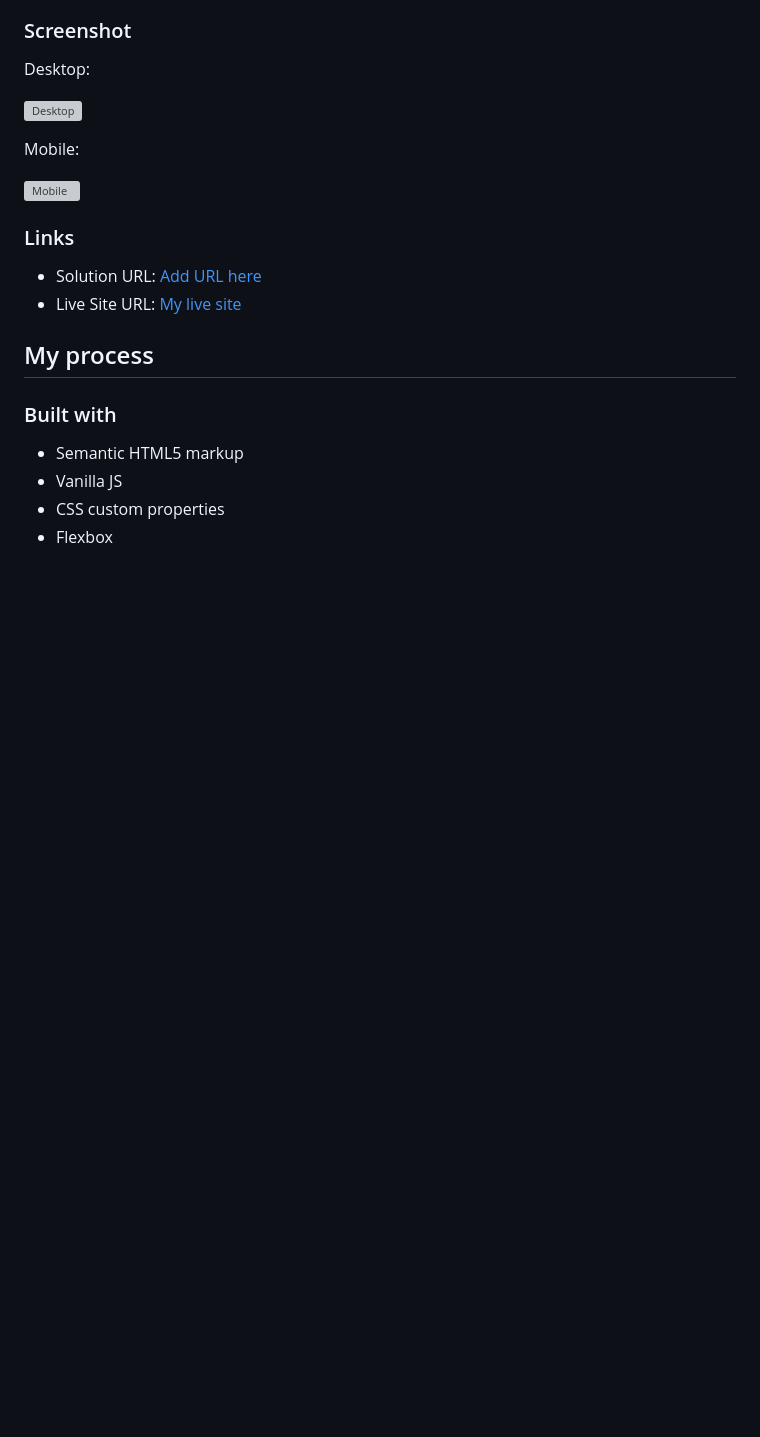
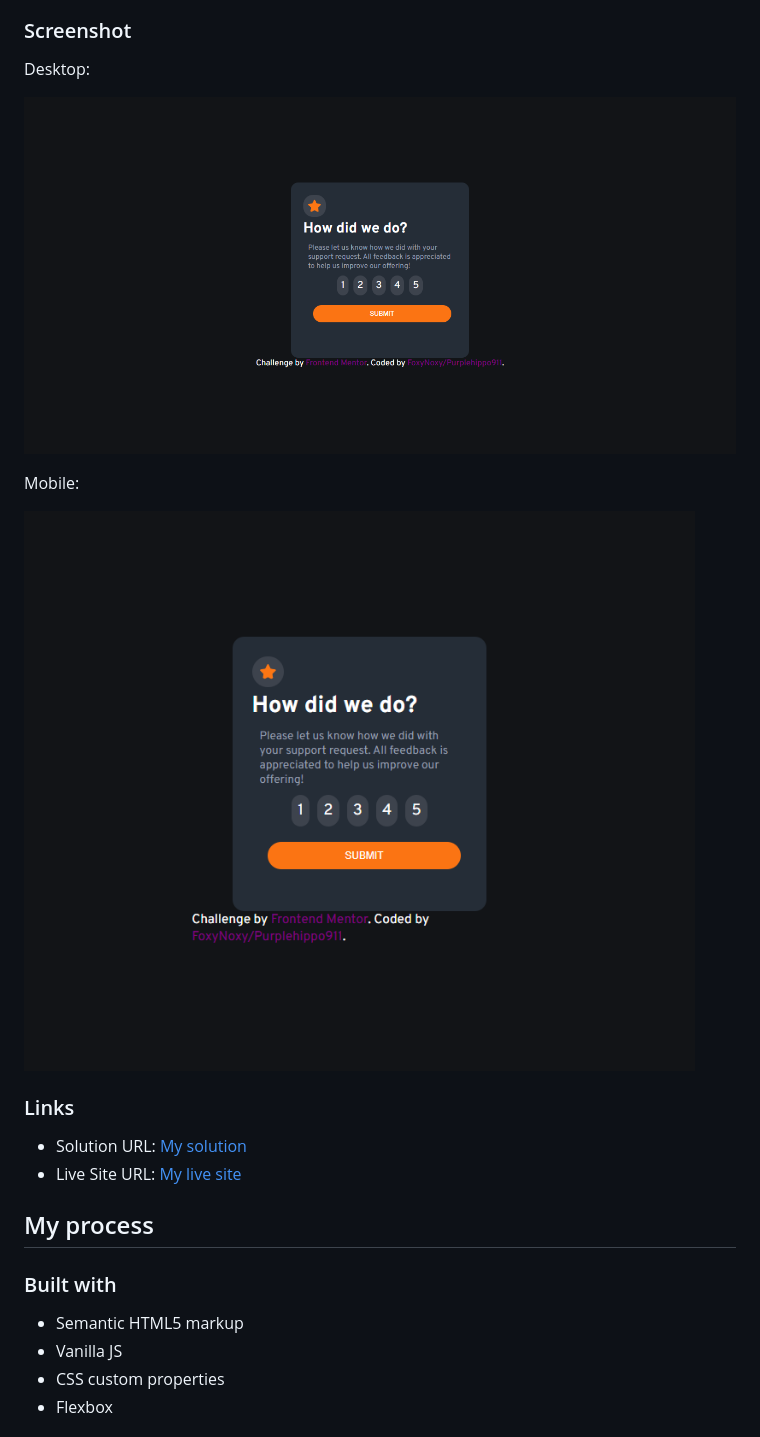
Before and after one commit to purplehippo911/interactiveRating, a Markdown page: README.md, the part around the change. Rendered like a GitHub page; pictures changed too: screenshot/dekstop.png (added), screenshot/mobile.png (added); blank space fills up the shorter version; grey boxes are pictures that could not be loaded.

```diff
--- a/README.md
+++ b/README.md
@@ -32,17 +32,17 @@ Users should be able to:
 ### Screenshot
 Desktop:
 
-![Desktop](.design/screenshot.jpg)
+![Desktop](screenshot/dekstop.png)
 
 Mobile:
 
-![Mobile](.design/screenshot.jpg)
+![Mobile](screenshot/mobile.png)
 
 
 
 ### Links
 
-- Solution URL: [Add  URL here](https://your-solution-url.com)
+- Solution URL: [My solution](https://your-solution-url.com)
 - Live Site URL: [My live site](https://github.com/purplehippo911/interactiveRating)
 
 ## My process
```
Also changed, not shown: 3 other files.
